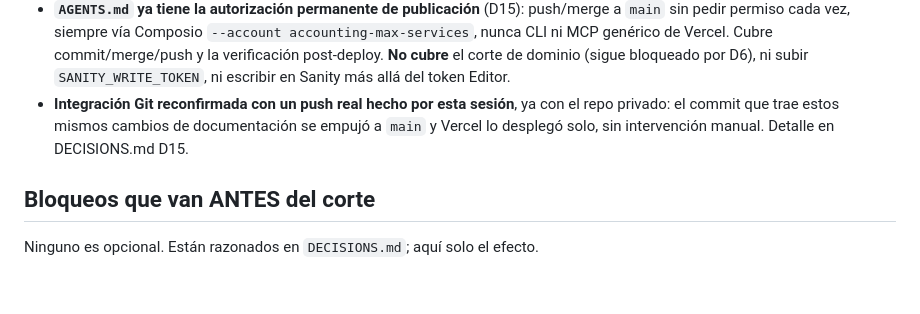
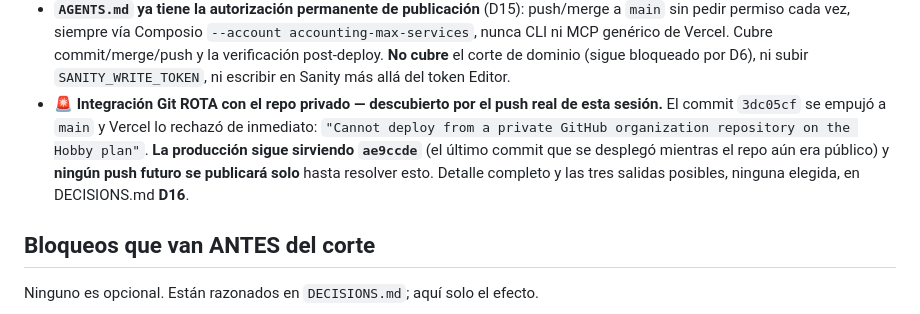
Before and after one commit to Senavia-Corp/accounting-max-services, a Markdown page: entrega/publicacion.md, the part around the change. GitHub-like rendering; blank space fills up the shorter version.

```diff
--- a/entrega/publicacion.md
+++ b/entrega/publicacion.md
@@ -38,9 +38,13 @@ por integración Git; ver sección 0.
   accounting-max-services`, nunca CLI ni MCP genérico de Vercel. Cubre commit/merge/push
   y la verificación post-deploy. **No cubre** el corte de dominio (sigue bloqueado por
   D6), ni subir `SANITY_WRITE_TOKEN`, ni escribir en Sanity más allá del token Editor.
-- **Integración Git reconfirmada con un push real hecho por esta sesión**, ya con el repo
-  privado: el commit que trae estos mismos cambios de documentación se empujó a `main` y
-  Vercel lo desplegó solo, sin intervención manual. Detalle en DECISIONS.md D15.
+- **🚨 Integración Git ROTA con el repo privado — descubierto por el push real de esta
+  sesión.** El commit `3dc05cf` se empujó a `main` y Vercel lo rechazó de inmediato:
+  `"Cannot deploy from a private GitHub organization repository on the Hobby plan"`.
+  **La producción sigue sirviendo `ae9ccde`** (el último commit que se desplegó mientras
+  el repo aún era público) y **ningún push futuro se publicará solo** hasta resolver
+  esto. Detalle completo y las tres salidas posibles, ninguna elegida, en DECISIONS.md
+  **D16**.
 
 ## Bloqueos que van ANTES del corte
 
```
Also changed, not shown: AGENTS.md (+12 -2 lines).
